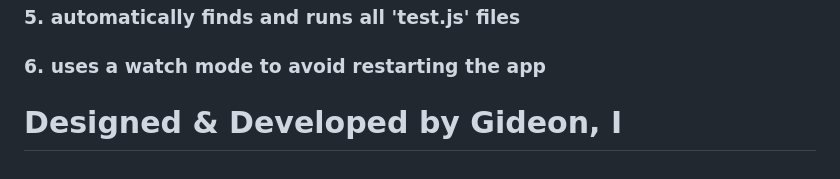
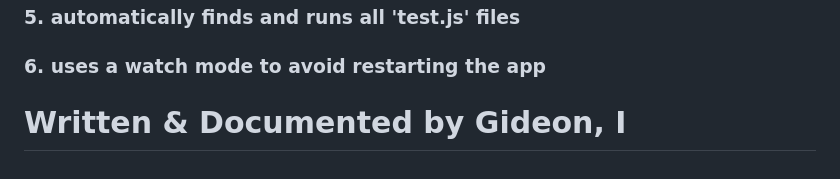
Before and after one commit to gicodes/app.test.js, a Markdown page: README.md, the part around the change. Drawn GitHub-style.

Commit message:
Update README.md
D&D replaced with W&D by GI

```diff
--- a/README.md
+++ b/README.md
@@ -177,4 +177,4 @@ We can use the option, resources: 'usable' as an effective way to load script.
 
 ### 6. uses a watch mode to avoid restarting the app
 
-# Designed & Developed by Gideon, I
+# Written & Documented by Gideon, I
```
